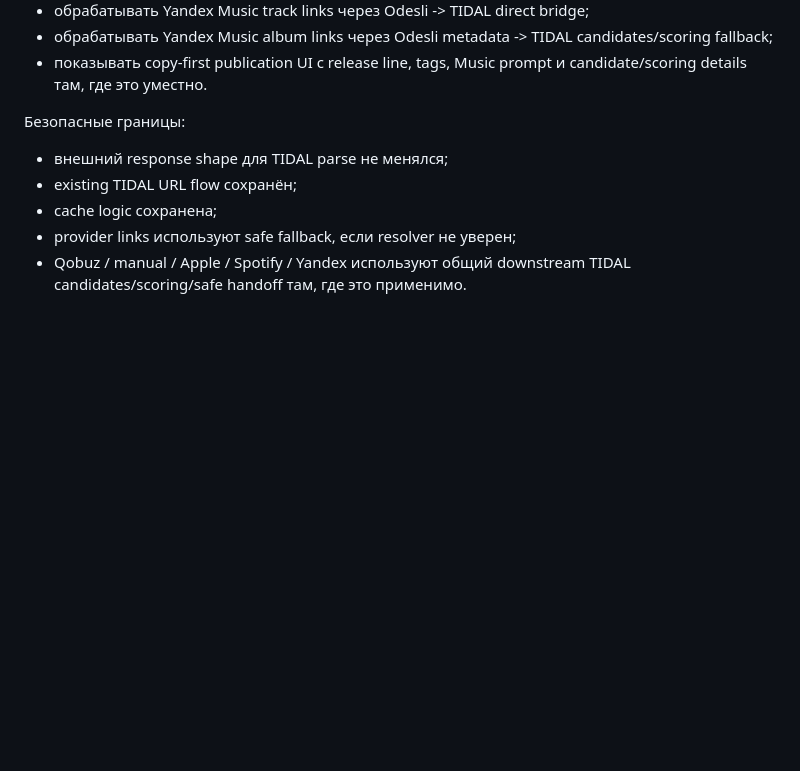
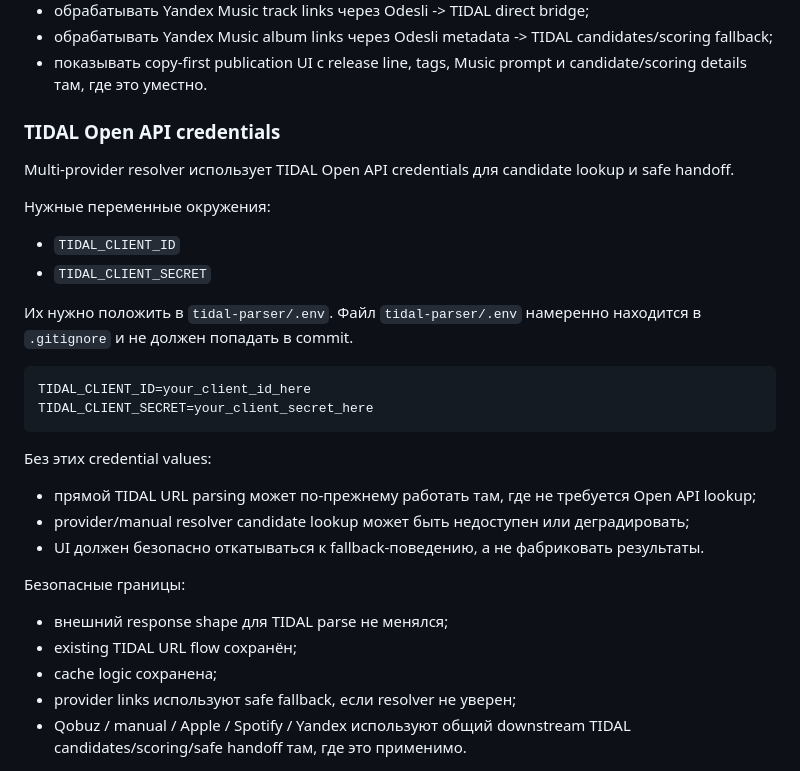
Before and after one commit to MarioniK/music-tools, a Markdown page: README.md, the part around the change. Drawn GitHub-style; blank space fills up the shorter version.

Commit message:
docs: document TIDAL Open API credentials

````diff
--- a/README.md
+++ b/README.md
@@ -27,6 +27,29 @@
 - обрабатывать Yandex Music track links через Odesli -> TIDAL direct bridge;
 - обрабатывать Yandex Music album links через Odesli metadata -> TIDAL candidates/scoring fallback;
 - показывать copy-first publication UI с release line, tags, Music prompt и candidate/scoring details там, где это уместно.
+
+### TIDAL Open API credentials
+
+Multi-provider resolver использует TIDAL Open API credentials для candidate lookup и safe handoff.
+
+Нужные переменные окружения:
+
+- `TIDAL_CLIENT_ID`
+- `TIDAL_CLIENT_SECRET`
+
+Их нужно положить в `tidal-parser/.env`.
+Файл `tidal-parser/.env` намеренно находится в `.gitignore` и не должен попадать в commit.
+
+```env
+TIDAL_CLIENT_ID=your_client_id_here
+TIDAL_CLIENT_SECRET=your_client_secret_here
+```
+
+Без этих credential values:
+
+- прямой TIDAL URL parsing может по-прежнему работать там, где не требуется Open API lookup;
+- provider/manual resolver candidate lookup может быть недоступен или деградировать;
+- UI должен безопасно откатываться к fallback-поведению, а не фабриковать результаты.
 
 Безопасные границы:
 
````
Also changed, not shown: 1 other file.
